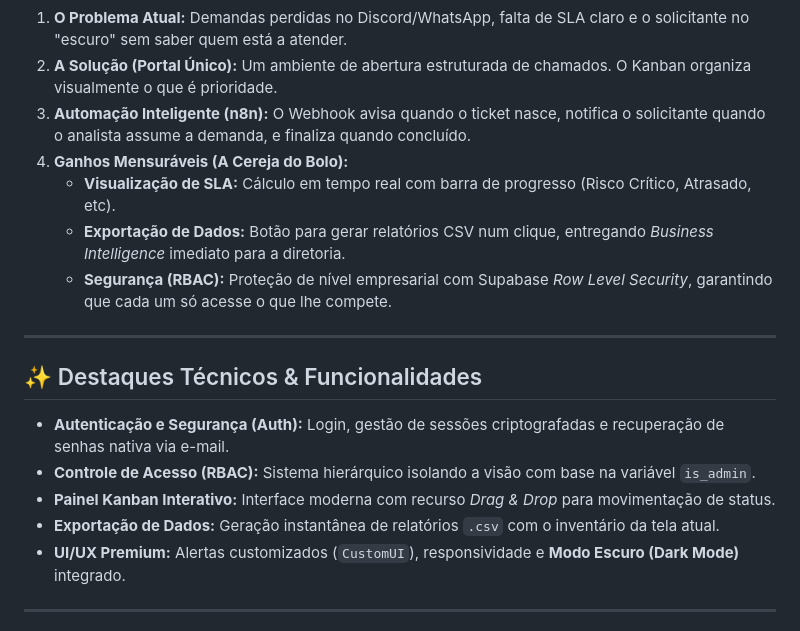
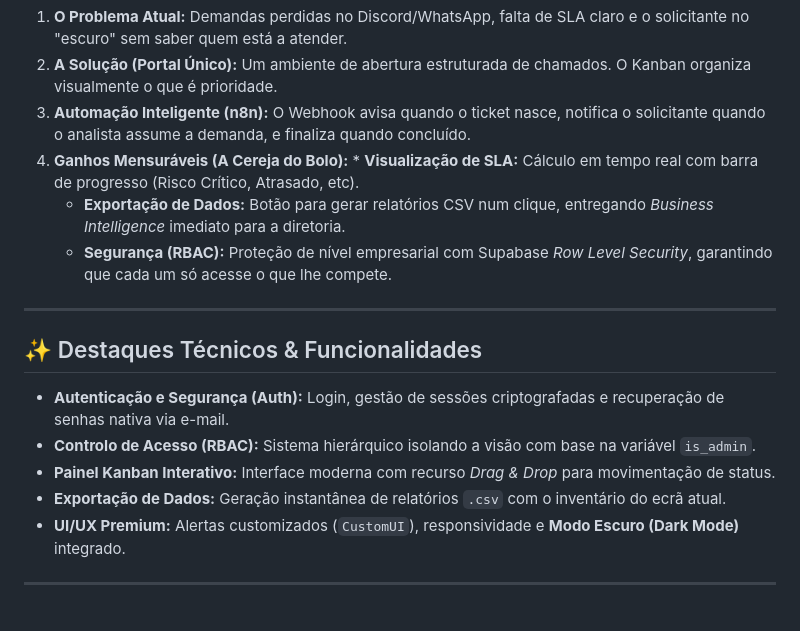
Before and after one commit to SantosGAlves/desafio-Gaudium, a Markdown page: README.md, the part around one of its changes. GitHub-like rendering.

```diff
--- a/README.md
+++ b/README.md
@@ -60,8 +62,7 @@ Este projeto foi arquitetado com foco em **eficiência operacional e ganhos mens
 1. **O Problema Atual:** Demandas perdidas no Discord/WhatsApp, falta de SLA claro e o solicitante no "escuro" sem saber quem está a atender.
 2. **A Solução (Portal Único):** Um ambiente de abertura estruturada de chamados. O Kanban organiza visualmente o que é prioridade.
 3. **Automação Inteligente (n8n):** O Webhook avisa quando o ticket nasce, notifica o solicitante quando o analista assume a demanda, e finaliza quando concluído.
-4. **Ganhos Mensuráveis (A Cereja do Bolo):**
-   * **Visualização de SLA:** Cálculo em tempo real com barra de progresso (Risco Crítico, Atrasado, etc).
+4. **Ganhos Mensuráveis (A Cereja do Bolo):** * **Visualização de SLA:** Cálculo em tempo real com barra de progresso (Risco Crítico, Atrasado, etc).
    * **Exportação de Dados:** Botão para gerar relatórios CSV num clique, entregando *Business Intelligence* imediato para a diretoria.
    * **Segurança (RBAC):** Proteção de nível empresarial com Supabase *Row Level Security*, garantindo que cada um só acesse o que lhe compete.
 
@@ -70,9 +71,9 @@ Este projeto foi arquitetado com foco em **eficiência operacional e ganhos mens
 ## ✨ Destaques Técnicos & Funcionalidades
 
 * **Autenticação e Segurança (Auth):** Login, gestão de sessões criptografadas e recuperação de senhas nativa via e-mail.
-* **Controle de Acesso (RBAC):** Sistema hierárquico isolando a visão com base na variável `is_admin`.
+* **Controlo de Acesso (RBAC):** Sistema hierárquico isolando a visão com base na variável `is_admin`.
 * **Painel Kanban Interativo:** Interface moderna com recurso *Drag & Drop* para movimentação de status.
-* **Exportação de Dados:** Geração instantânea de relatórios `.csv` com o inventário da tela atual.
+* **Exportação de Dados:** Geração instantânea de relatórios `.csv` com o inventário do ecrã atual.
 * **UI/UX Premium:** Alertas customizados (`CustomUI`), responsividade e **Modo Escuro (Dark Mode)** integrado.
 
 ---
```
Also changed, not shown: other parts of README.md (+8 -6 lines).
